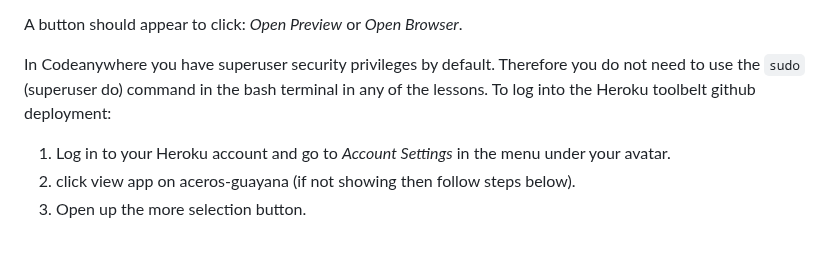
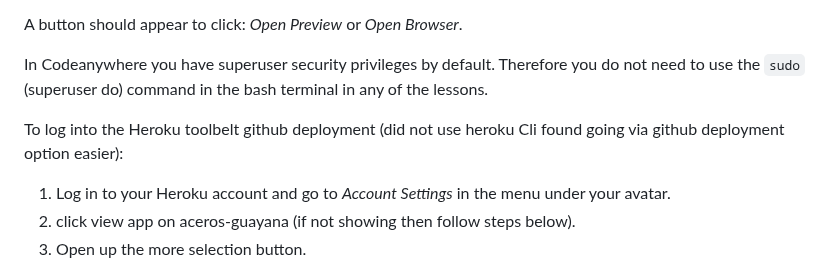
Before and after one commit to Sniffy2019/Hardware-store, a Markdown page: README.md, the part around the change. GitHub-like rendering; blank space fills up the shorter version.

```diff
--- a/README.md
+++ b/README.md
@@ -145,7 +145,8 @@ To run a backend Python file, type `python3 run.py.
 A button should appear to click: _Open Preview_ or _Open Browser_.
 
 In Codeanywhere you have superuser security privileges by default. Therefore you do not need to use the `sudo` (superuser do) command in the bash terminal in any of the lessons.
-To log into the Heroku toolbelt github deployment:
+
+To log into the Heroku toolbelt github deployment (did not use heroku Cli found going via github deployment option easier):
 
 1. Log in to your Heroku account and go to _Account Settings_ in the menu under your avatar.
 2. click view app on aceros-guayana (if not showing then follow steps below).
```
